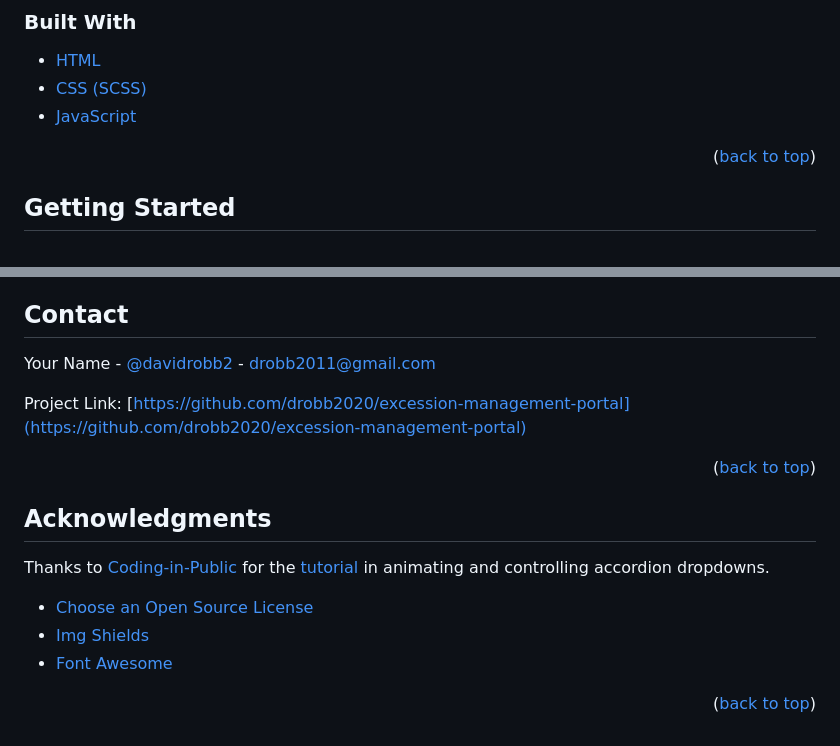
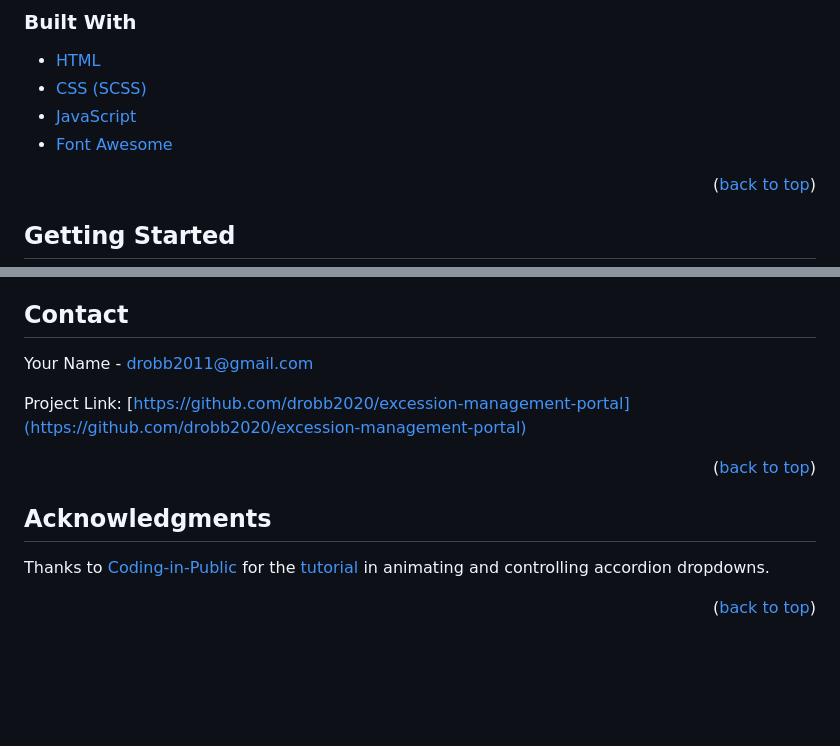
Before and after one commit to drobb2020/excession-management-portal, a Markdown page: README.md, 2 parts joined by grey strips. GitHub-like rendering; blank space fills up the shorter version.

```diff
--- a/README.md
+++ b/README.md
@@ -86,6 +86,7 @@ I have so many servers and services in my lab that I decided to create this land
 - [HTML](https://developer.mozilla.org/en-US/docs/Glossary/HTML5)
 - [CSS (SCSS)](https://sass-lang.com/)
 - [JavaScript](https://www.javascript.com/)
+- [Font Awesome](https://fontawesome.com)
 
 <p align="right">(<a href="#top">back to top</a>)</p>
 
@@ -148,7 +149,7 @@ Distributed under the MIT License. See `LICENSE.txt` for more information.
 
 ## Contact
 
-Your Name - [@davidrobb2](https://twitter.com/davidrobb2) - drobb2011@gmail.com
+Your Name - drobb2011@gmail.com
 
 Project Link: [https://github.com/drobb2020/excession-management-portal](https://github.com/drobb2020/excession-management-portal)
 
@@ -159,10 +160,6 @@ Project Link: [https://github.com/drobb2020/excession-management-portal](https:/
 ## Acknowledgments
 
 Thanks to [Coding-in-Public](https://www.youtube.com/@CodinginPublic) for the [tutorial](https://www.youtube.com/watch?v=AxD9slgNDJI&t=9s) in animating and controlling accordion dropdowns.
-
-- [Choose an Open Source License](https://choosealicense.com)
-- [Img Shields](https://shields.io)
-- [Font Awesome](https://fontawesome.com)
 
 <p align="right">(<a href="#top">back to top</a>)</p>
 
@@ -181,4 +178,4 @@ Thanks to [Coding-in-Public](https://www.youtube.com/@CodinginPublic) for the [t
 [license-url]: https://github.com/drobb2020/excession-management-portal/blob/master/LICENSE.txt
 [linkedin-shield]: https://img.shields.io/badge/-LinkedIn-black.svg?style=for-the-badge&logo=linkedin&colorB=555
 [linkedin-url]: https://linkedin.com/in/othneildrew
-[product-screenshot]: images/screenshot2023-02.png
+[product-screenshot]: images/screenshot2025-01.png
```
Also changed, not shown: images/Screenshot2025-01.png (added).
